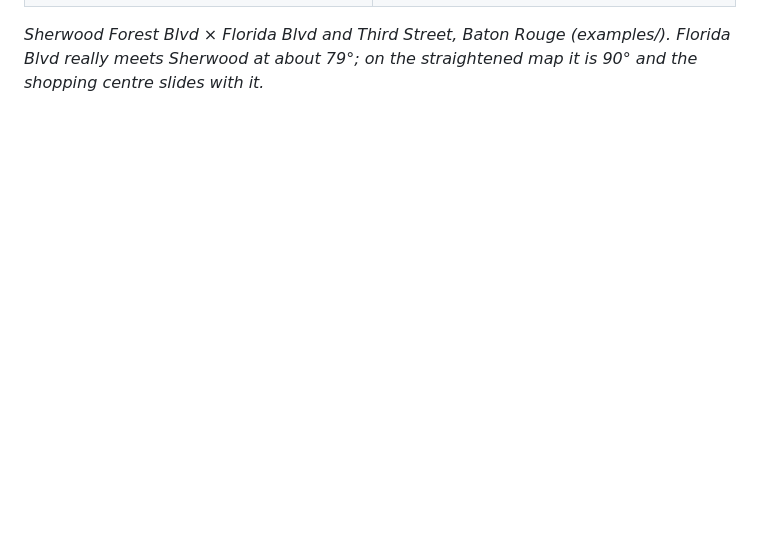
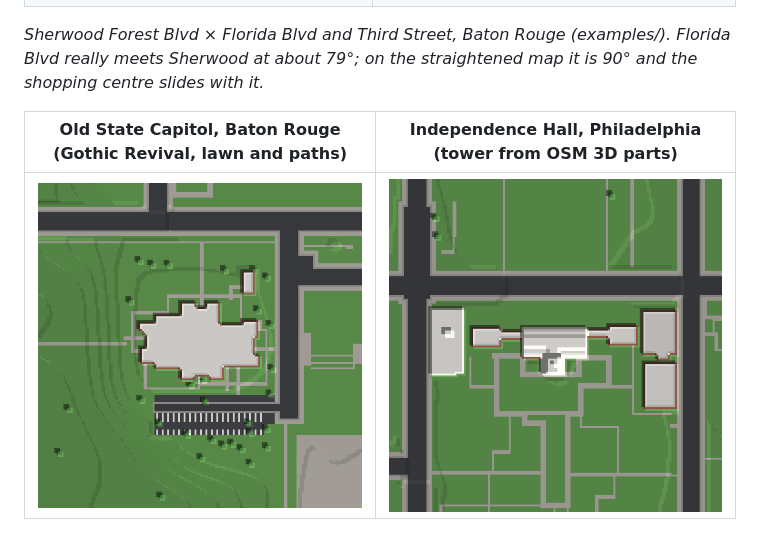
Before and after one commit to Dankcode/Geo-voxel, a Markdown page: README.md, the part around the change. Rendered like a GitHub page; pictures changed too: docs/img/philadelphia-independence-hall-grid.png; blank space fills up the shorter version.

```diff
--- a/README.md
+++ b/README.md
@@ -12,6 +12,10 @@ runs straight across the road — no ragged pixel staircases from roads that wer
 
 *Sherwood Forest Blvd × Florida Blvd and Third Street, Baton Rouge (examples/). Florida Blvd really meets Sherwood at
 about 79°; on the straightened map it is 90° and the shopping centre slides with it.*
+
+| Old State Capitol, Baton Rouge (Gothic Revival, lawn and paths) | Independence Hall, Philadelphia (tower from OSM 3D parts) |
+|---|---|
+| ![capitol](docs/img/baton-rouge-old-state-capitol-grid.png) | ![independence hall](docs/img/philadelphia-independence-hall-grid.png) |
 
 ![in game](docs/img/in-game-sherwood.jpg)
 *The Sherwood map in a turn-based tactics game (Three.js) — road paint from the same road graph.*
```
Also changed, not shown: 1 other file.
